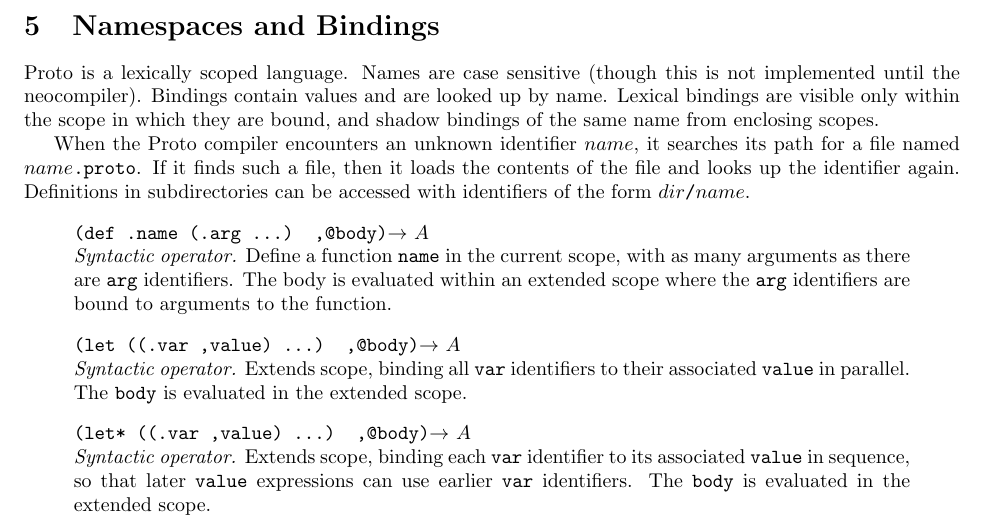
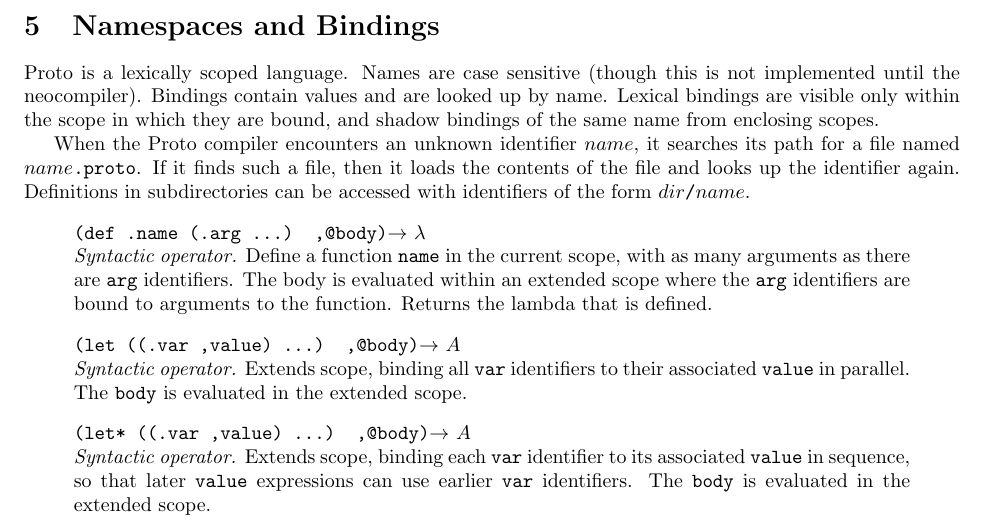
Before and after one commit to jakebeal/MIT-Proto, a LaTeX document (proto/man/src/lang-reference/proto-language-reference.tex): part of page 3 of 14, cut so that both start at the same text. Compiled offline with pdfLaTeX.

Commit message:
updating language reference to reflect the true behavior of (def)
git-svn-id: file:///Users/jakebeal/projects/_fin/proto/svn/proto/trunk@380 4c76e1c1-4b85-4c65-98a1-c45dc8243d55

```diff
--- a/proto/man/src/lang-reference/proto-language-reference.tex
+++ b/proto/man/src/lang-reference/proto-language-reference.tex
@@ -170,10 +170,11 @@ identifier again.  Definitions in subdirectories can be accessed with
 identifiers of the form {\tt $dir$/$name$}.
 
 % Note: not necessarily global scope: there can be purely local fn defs
-\syntactic{(def .name (.arg ...) ,@body)}{A}{Define a function \var{name}
+\syntactic{(def .name (.arg ...) ,@body)}{\lambda}{Define a function \var{name}
   in the current scope, with as many arguments as there are \var{arg}
   identifiers.  The body is evaluated within an extended scope where
-  the \var{arg} identifiers are bound to arguments to the function.}
+  the \var{arg} identifiers are bound to arguments to the function. Returns
+  the lambda that is defined.}
 
 \todo{Should defs in subdirectories default to include the subdirectory name?}
 
```
